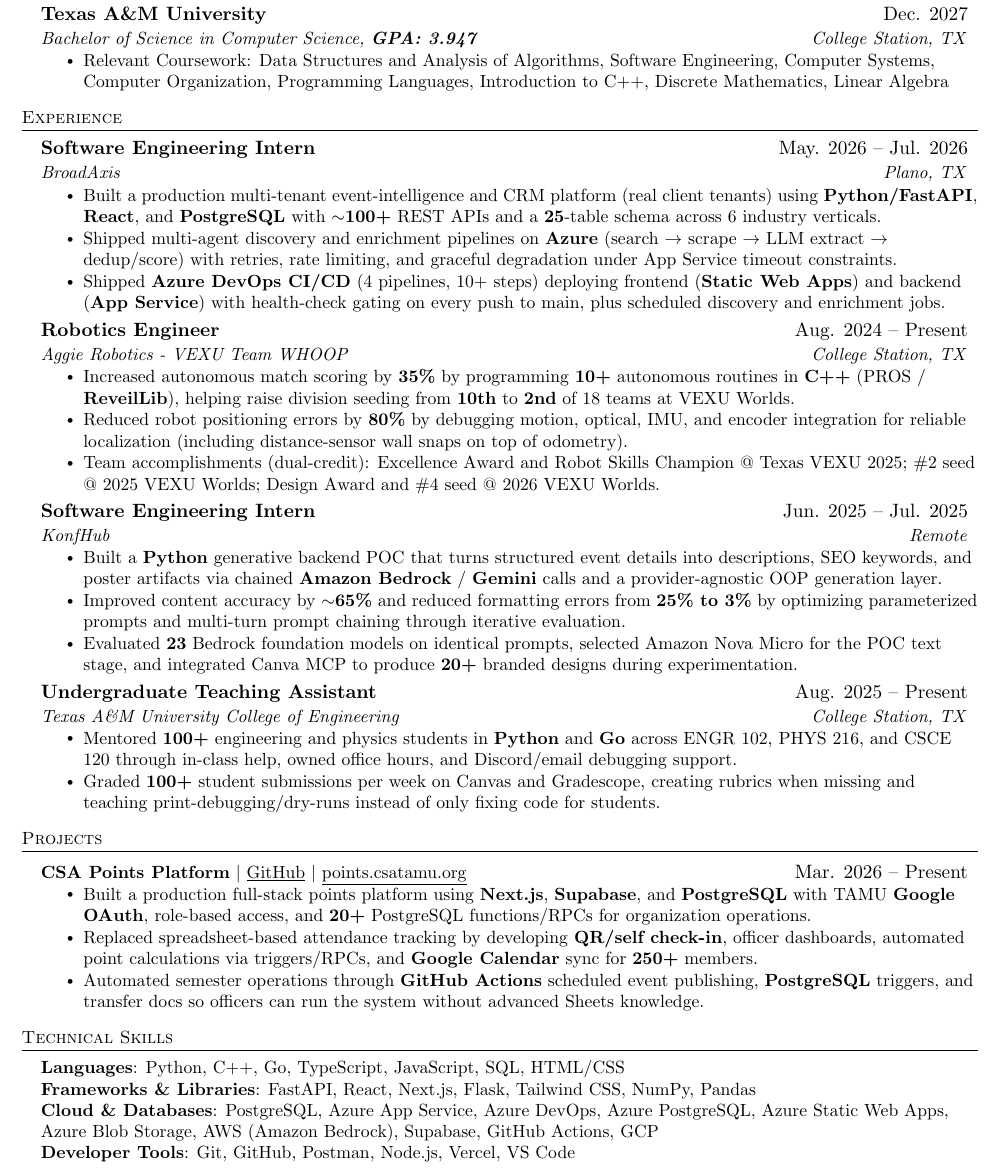
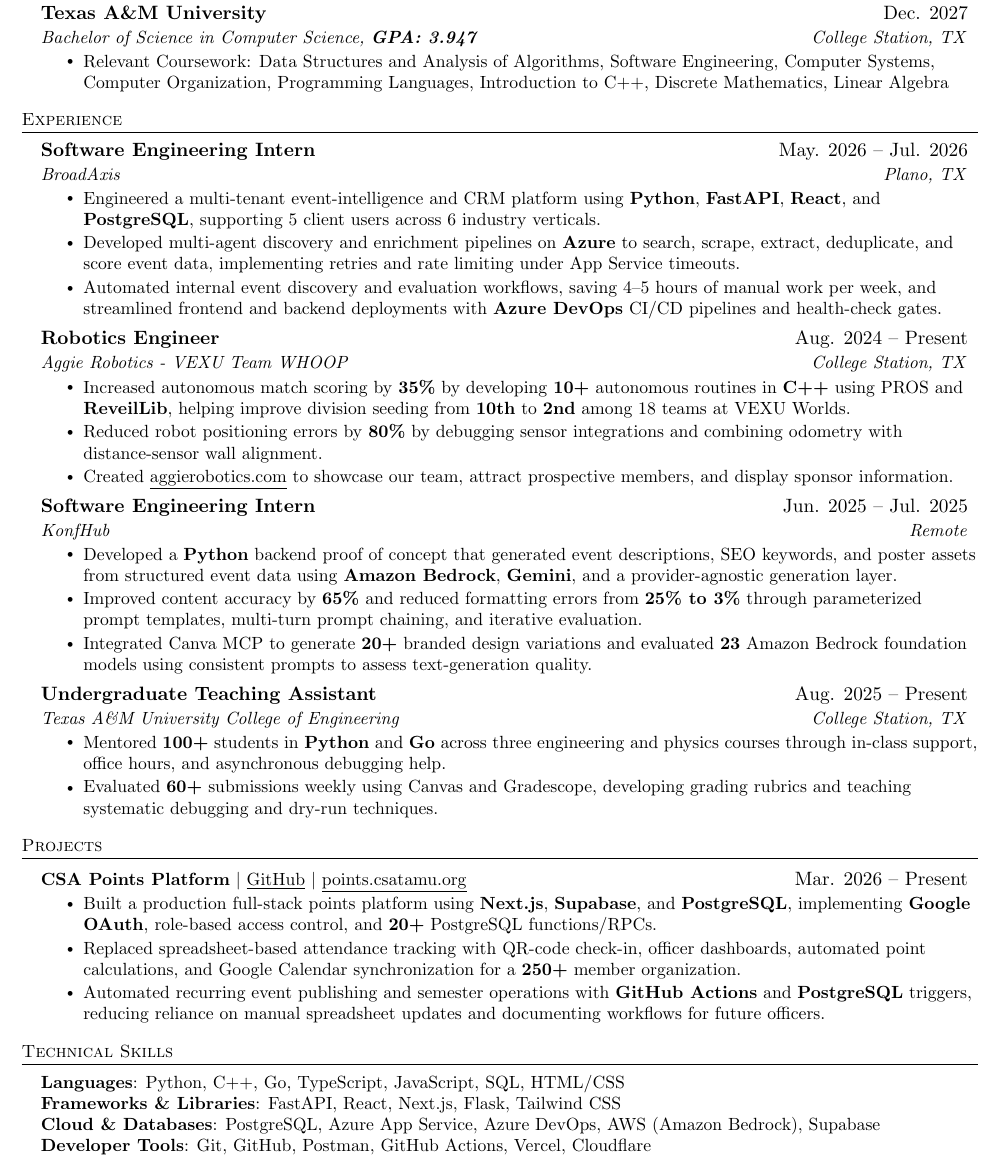
Before and after one commit to akhilk999/resume-latex, a LaTeX CV (resume/backend.tex, which reads resume/bullets/broadaxis.tex, resume/bullets/csa.tex, resume/bullets/konfhub.tex): part of the page, cut so that both start at the same text. Compiled offline with pdfLaTeX.

Commit message:
updated resume with focus on backend (upcoming SpaceX tour yay)

```diff
--- a/resume/backend.tex
+++ b/resume/backend.tex
@@ -21,9 +21,9 @@
 \renewcommand{\RelevantCoursework}{Data Structures and Analysis of Algorithms, Software Engineering, Computer Systems, Computer Organization, Programming Languages, Introduction to C++, Discrete Mathematics, Linear Algebra}
 
 \renewcommand{\SkillsLanguages}{Python, C++, Go, TypeScript, JavaScript, SQL, HTML/CSS}
-\renewcommand{\SkillsFrameworks}{FastAPI, React, Next.js, Flask, Tailwind CSS, NumPy, Pandas}
-\renewcommand{\SkillsCloud}{PostgreSQL, Azure App Service, Azure DevOps, Azure PostgreSQL, Azure Static Web Apps, Azure Blob Storage, AWS (Amazon Bedrock), Supabase, GitHub Actions, GCP}
-\renewcommand{\SkillsTools}{Git, GitHub, Postman, Node.js, Vercel, VS Code}
+\renewcommand{\SkillsFrameworks}{FastAPI, React, Next.js, Flask, Tailwind CSS}
+\renewcommand{\SkillsCloud}{PostgreSQL, Azure App Service, Azure DevOps, AWS (Amazon Bedrock), Supabase}
+\renewcommand{\SkillsTools}{Git, GitHub, Postman, GitHub Actions, Vercel, Cloudflare}
 \newcommand{\SkillsContent}{\input{sections/skills}}
 
 %------------------------------------------------------------------------------
--- a/resume/bullets/broadaxis.tex
+++ b/resume/bullets/broadaxis.tex
@@ -5,11 +5,11 @@
 % NDA: technical + impact framing; no confidential product contents / tenant names
 %------------------------------------------------------------------------------
 \ifbaBulletA
-  \resumeItem{Built a production multi-tenant event-intelligence and CRM platform (real client tenants) using \textbf{Python/FastAPI}, \textbf{React}, and \textbf{PostgreSQL} with \textbf{$\sim$100+} REST APIs and a \textbf{25}-table schema across 6 industry verticals.}
+  \resumeItem{Engineered a multi-tenant event-intelligence and CRM platform using \textbf{Python}, \textbf{FastAPI}, \textbf{React}, and \textbf{PostgreSQL}, supporting 5 client users across 6 industry verticals.}
 \fi
 \ifbaBulletB
-  \resumeItem{Shipped multi-agent discovery and enrichment pipelines on \textbf{Azure} (search $\rightarrow$ scrape $\rightarrow$ LLM extract $\rightarrow$ dedup/score) with retries, rate limiting, and graceful degradation under App Service timeout constraints.}
+  \resumeItem{Developed multi-agent discovery and enrichment pipelines on \textbf{Azure} to search, scrape, extract, deduplicate, and score event data, implementing retries and rate limiting under App Service timeouts.}
 \fi
 \ifbaBulletC
-  \resumeItem{Shipped \textbf{Azure DevOps CI/CD} (4 pipelines, 10+ steps) deploying frontend (\textbf{Static Web Apps}) and backend (\textbf{App Service}) with health-check gating on every push to main, plus scheduled discovery and enrichment jobs.}
+  \resumeItem{Automated internal event discovery and evaluation workflows, saving 4–5 hours of manual work per week, and streamlined frontend and backend deployments with \textbf{Azure DevOps} CI/CD pipelines and health-check gates.}
 \fi
--- a/resume/bullets/csa.tex
+++ b/resume/bullets/csa.tex
@@ -20,12 +20,12 @@
 \else
   % --- CSA Points Platform (Projects) ---
   \ifcsaProjA
-    \resumeItem{Built a production full-stack points platform using \textbf{Next.js}, \textbf{Supabase}, and \textbf{PostgreSQL} with TAMU \textbf{Google OAuth}, role-based access, and \textbf{20+} PostgreSQL functions/RPCs for organization operations.}
+    \resumeItem{Built a production full-stack points platform using \textbf{Next.js}, \textbf{Supabase}, and \textbf{PostgreSQL}, implementing \textbf{Google OAuth}, role-based access control, and \textbf{20+} PostgreSQL functions/RPCs.}
   \fi
   \ifcsaProjB
-    \resumeItem{Replaced spreadsheet-based attendance tracking by developing \textbf{QR/self check-in}, officer dashboards, automated point calculations via triggers/RPCs, and \textbf{Google Calendar} sync for \textbf{250+} members.}
+    \resumeItem{Replaced spreadsheet-based attendance tracking with QR-code check-in, officer dashboards, automated point calculations, and Google Calendar synchronization for a \textbf{250+} member organization.}
   \fi
   \ifcsaProjC
-    \resumeItem{Automated semester operations through \textbf{GitHub Actions} scheduled event publishing, \textbf{PostgreSQL} triggers, and transfer docs so officers can run the system without advanced Sheets knowledge.}
+    \resumeItem{Automated recurring event publishing and semester operations with \textbf{GitHub Actions} and \textbf{PostgreSQL} triggers, reducing reliance on manual spreadsheet updates and documenting workflows for future officers.}
   \fi
 \fi
--- a/resume/bullets/konfhub.tex
+++ b/resume/bullets/konfhub.tex
@@ -5,11 +5,11 @@
 % Omit unconfirmed 70% time-saved metric.
 %------------------------------------------------------------------------------
 \ifkhBulletA
-  \resumeItem{Built a \textbf{Python} generative backend POC that turns structured event details into descriptions, SEO keywords, and poster artifacts via chained \textbf{Amazon Bedrock} / \textbf{Gemini} calls and a provider-agnostic OOP generation layer.}
+  \resumeItem{Developed a \textbf{Python} backend proof of concept that generated event descriptions, SEO keywords, and poster assets from structured event data using \textbf{Amazon Bedrock}, \textbf{Gemini}, and a provider-agnostic generation layer.}
 \fi
 \ifkhBulletB
-  \resumeItem{Improved content accuracy by \textbf{$\sim$65\%} and reduced formatting errors from \textbf{25\% to 3\%} by optimizing parameterized prompts and multi-turn prompt chaining through iterative evaluation.}
+  \resumeItem{Improved content accuracy by \textbf{65\%} and reduced formatting errors from \textbf{25\% to 3\%} through parameterized prompt templates, multi-turn prompt chaining, and iterative evaluation.}
 \fi
 \ifkhBulletC
-  \resumeItem{Evaluated \textbf{23} Bedrock foundation models on identical prompts, selected Amazon Nova Micro for the POC text stage, and integrated Canva MCP to produce \textbf{20+} branded designs during experimentation.}
+  \resumeItem{Integrated Canva MCP to generate \textbf{20+} branded design variations and evaluated \textbf{23} Amazon Bedrock foundation models using consistent prompts to assess text-generation quality.}
 \fi
--- a/resume/bullets/robotics.tex
+++ b/resume/bullets/robotics.tex
@@ -9,7 +9,7 @@
   % --- Webmaster (executive officer; product / fdse) ---
   % Notion/Drive are shipped — do not claim the public site or wiki as live.
   \ifrbLeadA
-    \resumeItem{Rolled out Notion and Drive templates adopted by \textbf{50+} members, replacing Discord-only tasking.}
+    \resumeItem{Rolled out Notion and Drive templates adopted by \textbf{80+} members, replacing Discord-only tasking.}
   \fi
   \ifrbLeadB
     \resumeItem{Mentored software members through States/Worlds prep so path-authoring scaled beyond personal ownership.}
@@ -19,12 +19,13 @@
   \fi
 \else
   \ifrbBulletA
-    \resumeItem{Increased autonomous match scoring by \textbf{35\%} by programming \textbf{10+} autonomous routines in \textbf{C++} (PROS / \textbf{ReveilLib}), helping raise division seeding from \textbf{10th} to \textbf{2nd} of 18 teams at VEXU Worlds.}
+    \resumeItem{Increased autonomous match scoring by \textbf{35\%} by developing \textbf{10+} autonomous routines in \textbf{C++} using PROS and \textbf{ReveilLib}, helping improve division seeding from \textbf{10th} to \textbf{2nd} among 18 teams at VEXU Worlds.}
   \fi
   \ifrbBulletB
-    \resumeItem{Reduced robot positioning errors by \textbf{80\%} by debugging motion, optical, IMU, and encoder integration for reliable localization (including distance-sensor wall snaps on top of odometry).}
+    \resumeItem{Reduced robot positioning errors by \textbf{80\%} by debugging sensor integrations and combining odometry with distance-sensor wall alignment.}
   \fi
   \ifrbBulletC
-    \resumeItem{Team accomplishments (dual-credit): Excellence Award and Robot Skills Champion @ Texas VEXU 2025; \#2 seed @ 2025 VEXU Worlds; Design Award and \#4 seed @ 2026 VEXU Worlds.}
+    \resumeItem{Created \href{https://aggierobotics.com/}{\underline{aggierobotics.com}} to showcase our team, attract prospective members, and display sponsor information.}
+    % \resumeItem{Team accomplishments: Excellence Award and Robot Skills Champion @ Texas VEXU 2025; \#2 seed @ 2025 VEXU Worlds; Design Award and \#4 seed @ 2026 VEXU Worlds.}
   \fi
 \fi
--- a/resume/bullets/ta.tex
+++ b/resume/bullets/ta.tex
@@ -4,8 +4,8 @@
 % Sources: experiences/teaching_assistant/*_BULLETS.md, METRICS.md
 %------------------------------------------------------------------------------
 \iftaBulletA
-  \resumeItem{Mentored \textbf{100+} engineering and physics students in \textbf{Python} and \textbf{Go} across ENGR 102, PHYS 216, and CSCE 120 through in-class help, owned office hours, and Discord/email debugging support.}
+  \resumeItem{Mentored \textbf{100+} students in \textbf{Python} and \textbf{Go} across three engineering and physics courses through in-class support, office hours, and asynchronous debugging help.}
 \fi
 \iftaBulletB
-  \resumeItem{Graded \textbf{100+} student submissions per week on Canvas and Gradescope, creating rubrics when missing and teaching print-debugging/dry-runs instead of only fixing code for students.}
+  \resumeItem{Evaluated \textbf{60+} submissions weekly using Canvas and Gradescope, developing grading rubrics and teaching systematic debugging and dry-run techniques.}
 \fi
```
Also changed, not shown: experiences/csa/CSA_BULLETS.md (+6 -6 lines), experiences/robotics/ROBOTICS_BULLETS.md (+5 -6 lines), resume/backend.pdf, 1 other file.
